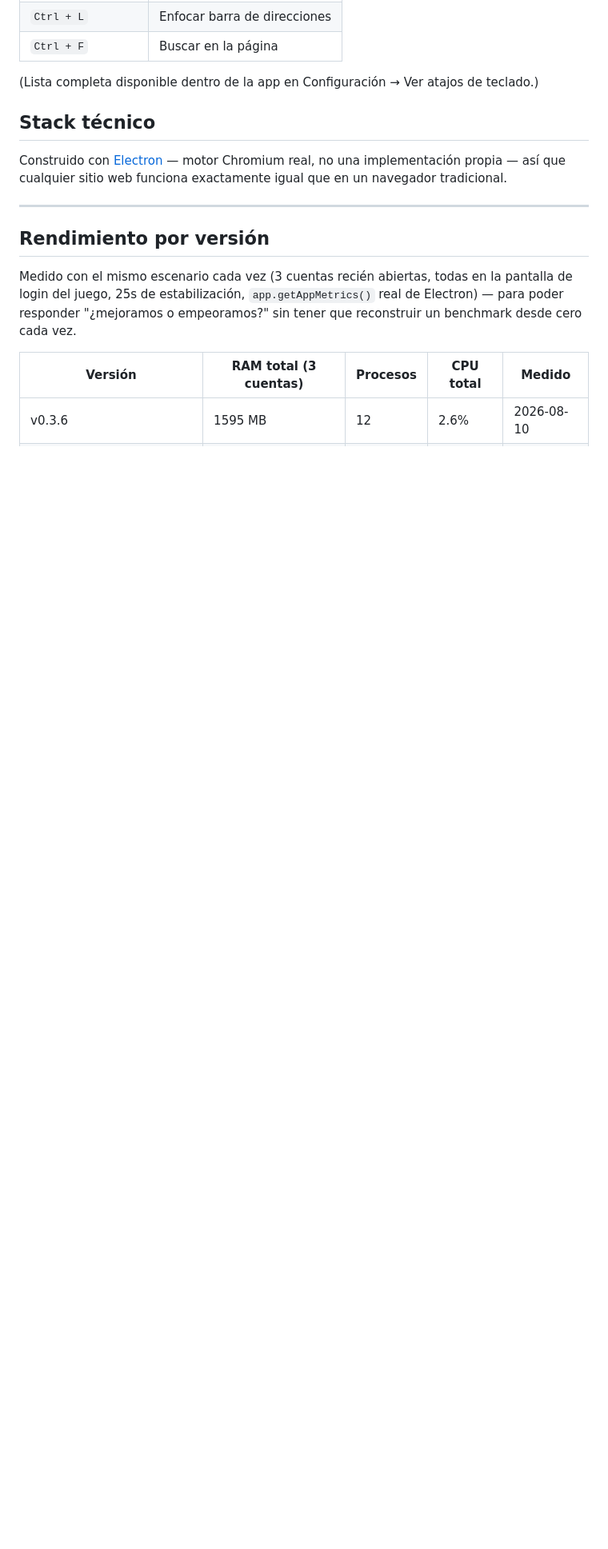
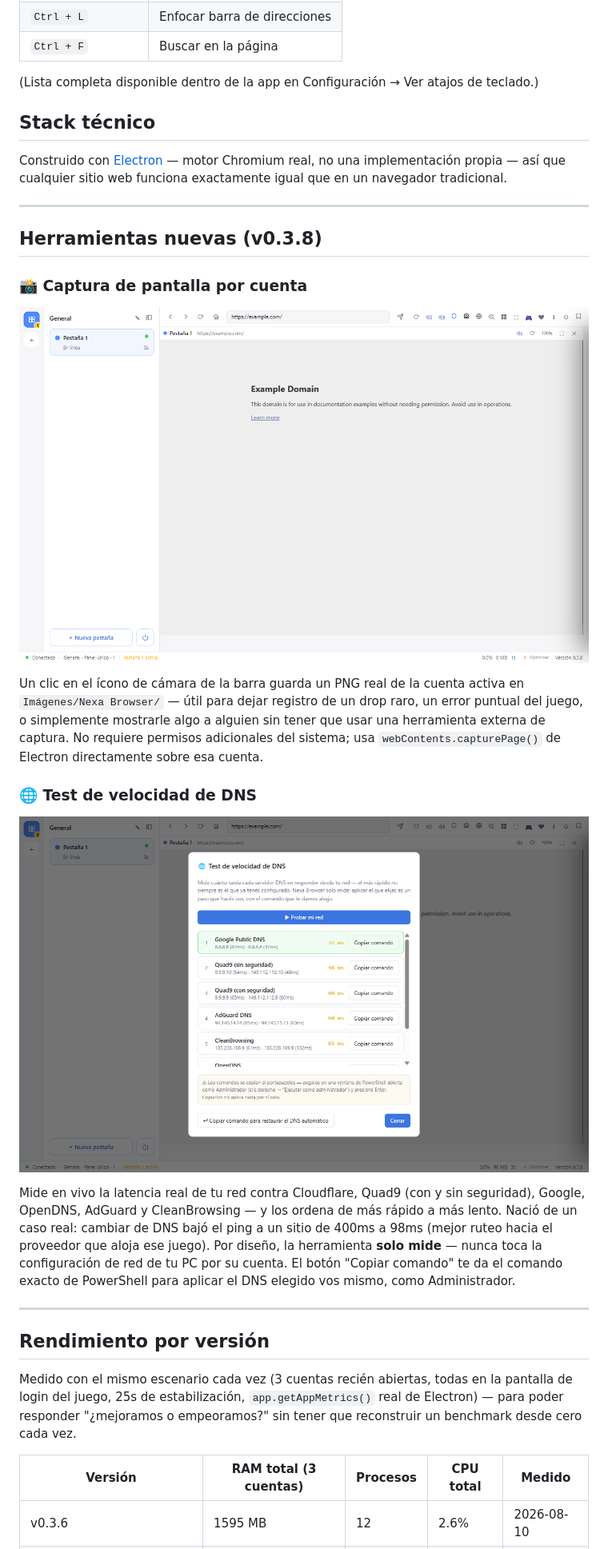
Before and after one commit to Zukuth/nexa-browser, a Markdown page: README.md, the part around one of its changes. Shown at 80% size. Rendered like a GitHub page; pictures changed too: docs/screenshots/dns-speed-test.png (added), docs/screenshots/screenshot-capture.png (added); blank space fills up the shorter version.

Commit message:
docs: benchmark real de v0.3.8 + capturas de las herramientas nuevas
Rendimiento por versión: agregada la fila de v0.3.8 (1686 MB / 12
procesos / 3.1% CPU, medido con el mismo escenario de siempre) con una
nota explicando por qué subió en vez de bajar — trade-off consciente del
fix de throttling en segundo plano, no una regresión.

Herramientas nuevas: capturas reales de la captura de pantalla y el test
de velocidad de DNS, cada una con una descripción de qué hace y por qué
existe. Las capturas usan example.com como fondo a propósito — la primera
versión cargó por error la pantalla de login de Poke Idle World (arte del
propio juego, no nuestro) y se descartó antes de commitear nada.

Co-Authored-By: Claude Sonnet 5 <noreply@anthropic.com>

```diff
--- a/README.md
+++ b/README.md
@@ -128,6 +128,22 @@ Construido con [Electron](https://www.electronjs.org/) — motor Chromium real,
 
 ---
 
+## Herramientas nuevas (v0.3.8)
+
+### 📸 Captura de pantalla por cuenta
+
+![Captura de pantalla](docs/screenshots/screenshot-capture.png)
+
+Un clic en el ícono de cámara de la barra guarda un PNG real de la cuenta activa en `Imágenes/Nexa Browser/` — útil para dejar registro de un drop raro, un error puntual del juego, o simplemente mostrarle algo a alguien sin tener que usar una herramienta externa de captura. No requiere permisos adicionales del sistema; usa `webContents.capturePage()` de Electron directamente sobre esa cuenta.
+
+### 🌐 Test de velocidad de DNS
+
+![Test de velocidad de DNS](docs/screenshots/dns-speed-test.png)
+
+Mide en vivo la latencia real de tu red contra Cloudflare, Quad9 (con y sin seguridad), Google, OpenDNS, AdGuard y CleanBrowsing — y los ordena de más rápido a más lento. Nació de un caso real: cambiar de DNS bajó el ping a un sitio de 400ms a 98ms (mejor ruteo hacia el proveedor que aloja ese juego). Por diseño, la herramienta **solo mide** — nunca toca la configuración de red de tu PC por su cuenta. El botón "Copiar comando" te da el comando exacto de PowerShell para aplicar el DNS elegido vos mismo, como Administrador.
+
+---
+
 ## Rendimiento por versión
 
 Medido con el mismo escenario cada vez (3 cuentas recién abiertas, todas en la pantalla de login del juego, 25s de estabilización, `app.getAppMetrics()` real de Electron) — para poder responder "¿mejoramos o empeoramos?" sin tener que reconstruir un benchmark desde cero cada vez.
```
Also changed, not shown: other parts of README.md (+4 -1 lines).
